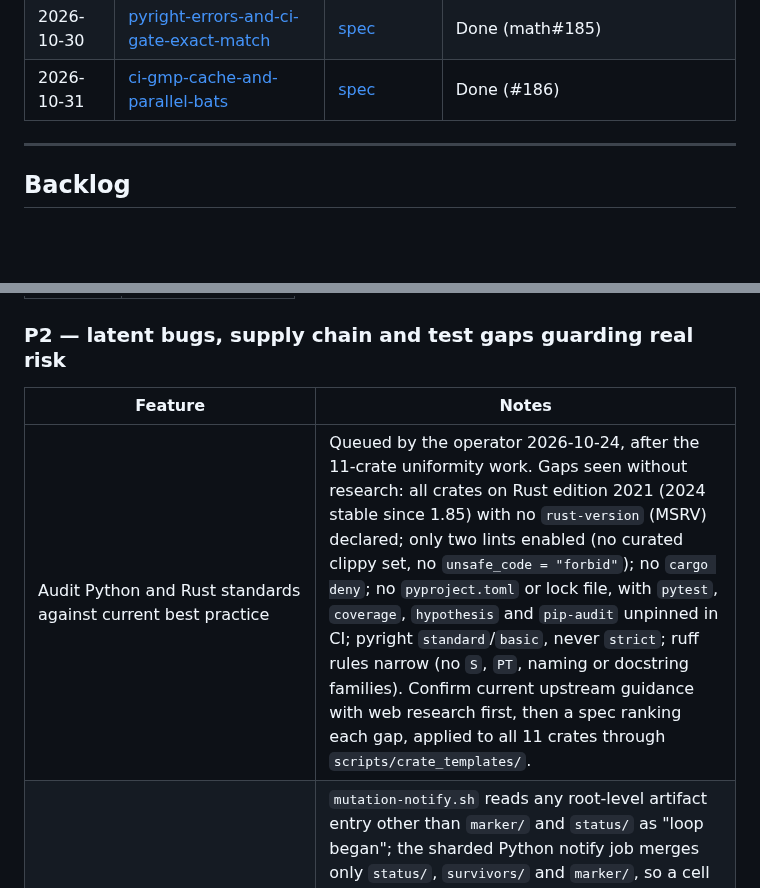
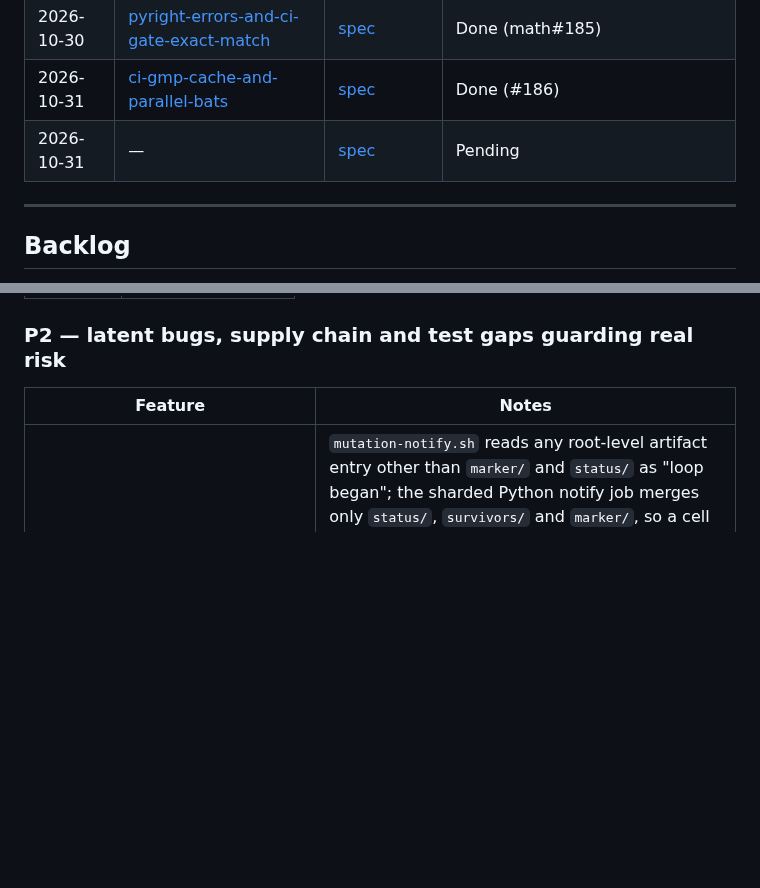
Before and after one commit to brujack/math, a Markdown page: docs/superpowers/README.md, 2 parts joined by grey strips. Drawn GitHub-style; blank space fills up the shorter version.

Commit message:
docs: spec for Rust and Python standards tier 1
Audit of the 2026-10-24 standards Backlog row: premise check,
upstream research, measured cost per gap, ranking, and the tier 1
design (edition 2024 with a checked MSRV, unsafe forbid, MIT licence,
cargo-deny, LGPL notices for the five GMP releases, ruff defaults).

Co-Authored-By: Claude Opus 5.5 <noreply@anthropic.com>
Claude-Session: https://claude.ai/code/session_01RMRWKNK1BV5NJErAJeKvzA

```diff
--- a/docs/superpowers/README.md
+++ b/docs/superpowers/README.md
@@ -49,6 +49,7 @@ Master status index for all specs and implementation plans in this directory.
 | 2026-10-30 | [python-mutation-baseline-and-sharding](plans/2026-10-30-python-mutation-baseline-and-sharding.md) | [spec](specs/2026-10-30-python-mutation-baseline-and-sharding-design.md) | Done (math#183) |
 | 2026-10-30 | [pyright-errors-and-ci-gate-exact-match](plans/2026-10-30-pyright-errors-and-ci-gate-exact-match.md) | [spec](specs/2026-10-30-pyright-errors-and-ci-gate-exact-match-design.md) | Done (math#185) |
 | 2026-10-31 | [ci-gmp-cache-and-parallel-bats](plans/2026-10-31-ci-gmp-cache-and-parallel-bats.md) | [spec](specs/2026-10-31-ci-gmp-cache-and-parallel-bats-design.md) | Done (#186) |
+| 2026-10-31 | — | [spec](specs/2026-10-31-rust-python-standards-tier1-design.md) | Pending |
 
 ---
 
@@ -73,7 +74,6 @@ Add a new row to the group that matches its priority.
 
 | Feature                                                                                                        | Notes                                                                                                                                                                                                                                                                                                                                                                                                                                                                                                                                                                                                                                                                                                                                                                                             |
 | -------------------------------------------------------------------------------------------------------------- | ------------------------------------------------------------------------------------------------------------------------------------------------------------------------------------------------------------------------------------------------------------------------------------------------------------------------------------------------------------------------------------------------------------------------------------------------------------------------------------------------------------------------------------------------------------------------------------------------------------------------------------------------------------------------------------------------------------------------------------------------------------------------------------------------- |
-| Audit Python and Rust standards against current best practice | Queued by the operator 2026-10-24, after the 11-crate uniformity work. Gaps seen without research: all crates on Rust edition 2021 (2024 stable since 1.85) with no `rust-version` (MSRV) declared; only two lints enabled (no curated clippy set, no `unsafe_code = "forbid"`); no `cargo deny`; no `pyproject.toml` or lock file, with `pytest`, `coverage`, `hypothesis` and `pip-audit` unpinned in CI; pyright `standard`/`basic`, never `strict`; ruff rules narrow (no `S`, `PT`, naming or docstring families). Confirm current upstream guidance with web research first, then a spec ranking each gap, applied to all 11 crates through `scripts/crate_templates/`. |
 | `attribute()` misnames the cause for a Python cell whose runner died | `mutation-notify.sh` reads any root-level artifact entry other than `marker/` and `status/` as "loop began"; the sharded Python notify job merges only `status/`, `survivors/` and `marker/`, so a cell whose runner died mid-`make mutants` is reported as "did not reach the first `make mutants`". The verdict stays red; only the cause text is wrong, and only when the cell wrapper itself is killed (it writes a red status on any make exit, and a cancelled() step covers cancel and timeout). Scored 25 by branch-code-review on 2026-10-30. |
 | Interrupted local `make mutants` leaves mutated source | cosmic-ray mutates the module in place and restores it only on a normal exit, so a SIGKILL (or `timeout`) mid-run leaves a mutant in the working tree: the 2026-10-30 reproduction left `fib/fib.py` with `a + b` as `a * b` in a scratch copy. CI runners are discarded; local runs are exposed, more so now that a real pi run takes hours. Detail: [spec](specs/2026-10-30-python-mutation-baseline-and-sharding-design.md), Out of scope. |
 | math's `master` ruleset gates nothing                                                                          | Ruleset 14955025 is `enforcement: active` with `conditions.ref_name.include: []`, so it targets no branch and `gh api repos/brujack/math/rules/branches/master` returns empty. Its 7 `Test *` contexts name 4 of 11 sub-projects and have never been enforced — measured 2026-08-24 when #123 merged with 7 of the 8 absent. Decide whether to scope it to `master` (making those contexts real, which would then need the other 7 sub-projects added) or delete it as dead config. Not a blocker: it gates nothing today                                                                                                                                                                                                                                                                         |
```
Also changed, not shown: 1 other file.
